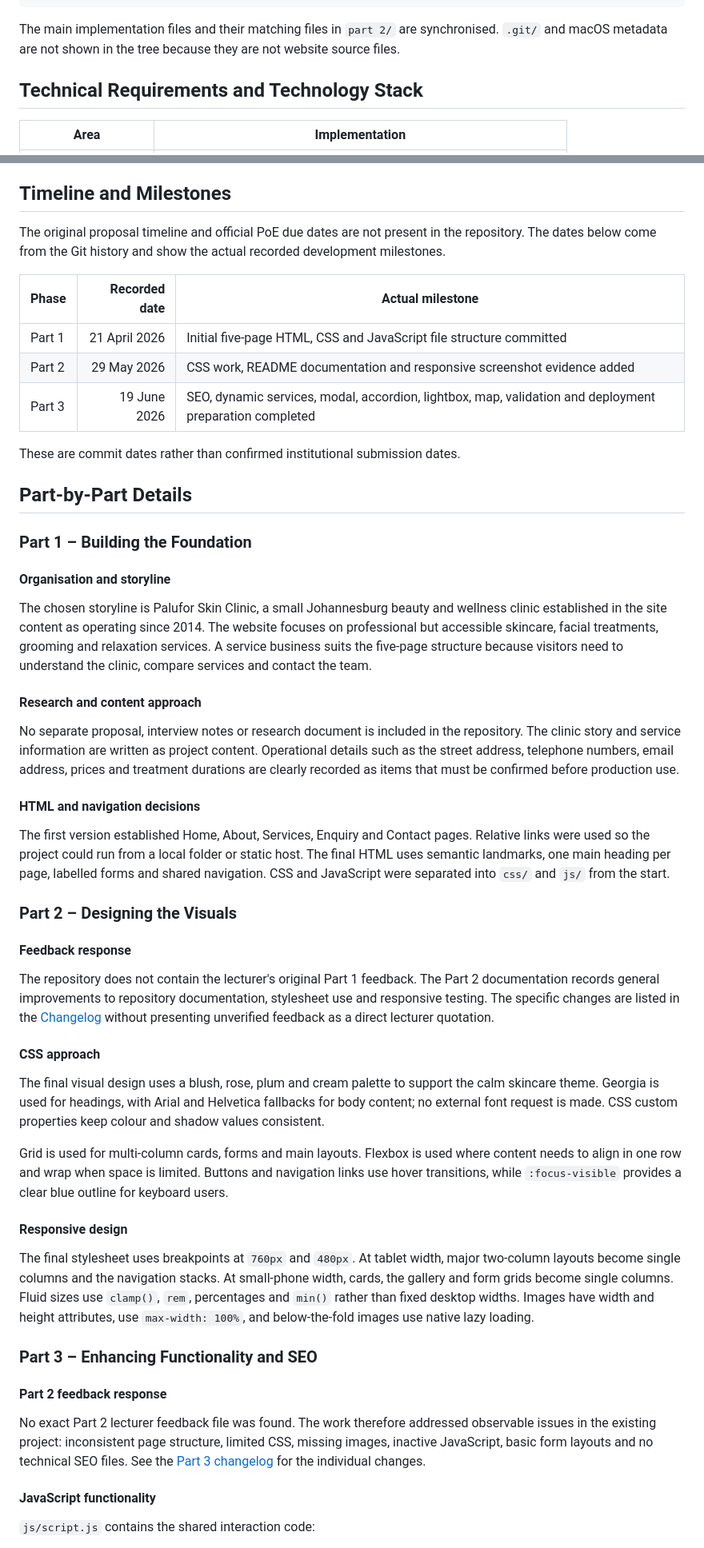
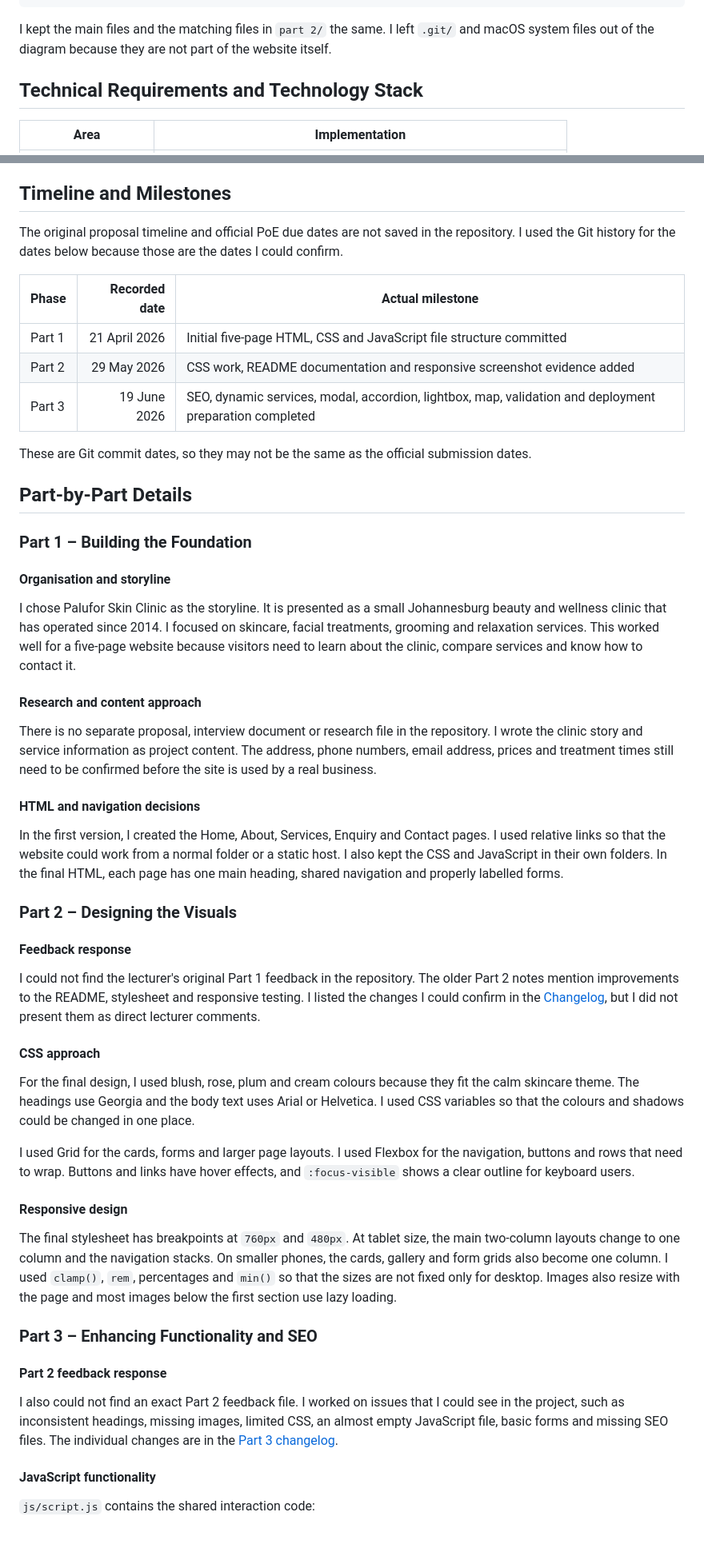
Before and after one commit to bontlebeek/palufor-skin-clinic, a Markdown page: README.md, 2 parts joined by grey strips. Shown at 80% size. Rendered like a GitHub page.

Commit message:
Make project documentation more personal and readable

````diff
--- a/README.md
+++ b/README.md
@@ -126,7 +126,7 @@ palufor-skin-clinic/
     └── screenshots/               # Part 2 responsive evidence
 ```
 
-The main implementation files and their matching files in `part 2/` are synchronised. `.git/` and macOS metadata are not shown in the tree because they are not website source files.
+I kept the main files and the matching files in `part 2/` the same. I left `.git/` and macOS system files out of the diagram because they are not part of the website itself.
 
 ## Technical Requirements and Technology Stack
 
@@ -147,7 +147,7 @@ The `robots.txt` and `sitemap.xml` files currently use the expected GitHub Pages
 
 ## Timeline and Milestones
 
-The original proposal timeline and official PoE due dates are not present in the repository. The dates below come from the Git history and show the actual recorded development milestones.
+The original proposal timeline and official PoE due dates are not saved in the repository. I used the Git history for the dates below because those are the dates I could confirm.
 
 | Phase | Recorded date | Actual milestone |
 |---|---:|---|
@@ -155,7 +155,7 @@ The original proposal timeline and official PoE due dates are not present in the
 | Part 2 | 29 May 2026 | CSS work, README documentation and responsive screenshot evidence added |
 | Part 3 | 19 June 2026 | SEO, dynamic services, modal, accordion, lightbox, map, validation and deployment preparation completed |
 
-These are commit dates rather than confirmed institutional submission dates.
+These are Git commit dates, so they may not be the same as the official submission dates.
 
 ## Part-by-Part Details
 
@@ -163,37 +163,37 @@ These are commit dates rather than confirmed institutional submission dates.
 
 #### Organisation and storyline
 
-The chosen storyline is Palufor Skin Clinic, a small Johannesburg beauty and wellness clinic established in the site content as operating since 2014. The website focuses on professional but accessible skincare, facial treatments, grooming and relaxation services. A service business suits the five-page structure because visitors need to understand the clinic, compare services and contact the team.
+I chose Palufor Skin Clinic as the storyline. It is presented as a small Johannesburg beauty and wellness clinic that has operated since 2014. I focused on skincare, facial treatments, grooming and relaxation services. This worked well for a five-page website because visitors need to learn about the clinic, compare services and know how to contact it.
 
 #### Research and content approach
 
-No separate proposal, interview notes or research document is included in the repository. The clinic story and service information are written as project content. Operational details such as the street address, telephone numbers, email address, prices and treatment durations are clearly recorded as items that must be confirmed before production use.
+There is no separate proposal, interview document or research file in the repository. I wrote the clinic story and service information as project content. The address, phone numbers, email address, prices and treatment times still need to be confirmed before the site is used by a real business.
 
 #### HTML and navigation decisions
 
-The first version established Home, About, Services, Enquiry and Contact pages. Relative links were used so the project could run from a local folder or static host. The final HTML uses semantic landmarks, one main heading per page, labelled forms and shared navigation. CSS and JavaScript were separated into `css/` and `js/` from the start.
+In the first version, I created the Home, About, Services, Enquiry and Contact pages. I used relative links so that the website could work from a normal folder or a static host. I also kept the CSS and JavaScript in their own folders. In the final HTML, each page has one main heading, shared navigation and properly labelled forms.
 
 ### Part 2 – Designing the Visuals
 
 #### Feedback response
 
-The repository does not contain the lecturer's original Part 1 feedback. The Part 2 documentation records general improvements to repository documentation, stylesheet use and responsive testing. The specific changes are listed in the [Changelog](#changelog) without presenting unverified feedback as a direct lecturer quotation.
+I could not find the lecturer's original Part 1 feedback in the repository. The older Part 2 notes mention improvements to the README, stylesheet and responsive testing. I listed the changes I could confirm in the [Changelog](#changelog), but I did not present them as direct lecturer comments.
 
 #### CSS approach
 
-The final visual design uses a blush, rose, plum and cream palette to support the calm skincare theme. Georgia is used for headings, with Arial and Helvetica fallbacks for body content; no external font request is made. CSS custom properties keep colour and shadow values consistent.
+For the final design, I used blush, rose, plum and cream colours because they fit the calm skincare theme. The headings use Georgia and the body text uses Arial or Helvetica. I used CSS variables so that the colours and shadows could be changed in one place.
 
-Grid is used for multi-column cards, forms and main layouts. Flexbox is used where content needs to align in one row and wrap when space is limited. Buttons and navigation links use hover transitions, while `:focus-visible` provides a clear blue outline for keyboard users.
+I used Grid for the cards, forms and larger page layouts. I used Flexbox for the navigation, buttons and rows that need to wrap. Buttons and links have hover effects, and `:focus-visible` shows a clear outline for keyboard users.
 
 #### Responsive design
 
-The final stylesheet uses breakpoints at `760px` and `480px`. At tablet width, major two-column layouts become single columns and the navigation stacks. At small-phone width, cards, the gallery and form grids become single columns. Fluid sizes use `clamp()`, `rem`, percentages and `min()` rather than fixed desktop widths. Images have width and height attributes, use `max-width: 100%`, and below-the-fold images use native lazy loading.
+The final stylesheet has breakpoints at `760px` and `480px`. At tablet size, the main two-column layouts change to one column and the navigation stacks. On smaller phones, the cards, gallery and form grids also become one column. I used `clamp()`, `rem`, percentages and `min()` so that the sizes are not fixed only for desktop. Images also resize with the page and most images below the first section use lazy loading.
 
 ### Part 3 – Enhancing Functionality and SEO
 
 #### Part 2 feedback response
 
-No exact Part 2 lecturer feedback file was found. The work therefore addressed observable issues in the existing project: inconsistent page structure, limited CSS, missing images, inactive JavaScript, basic form layouts and no technical SEO files. See the [Part 3 changelog](#part-3-includes-part-2-feedback-improvements) for the individual changes.
+I also could not find an exact Part 2 feedback file. I worked on issues that I could see in the project, such as inconsistent headings, missing images, limited CSS, an almost empty JavaScript file, basic forms and missing SEO files. The individual changes are in the [Part 3 changelog](#part-3-includes-part-2-feedback-improvements).
 
 #### JavaScript functionality
 
````
Also changed, not shown: other parts of README.md (+10 -10 lines), part 2/README.md (+21 -21 lines).
